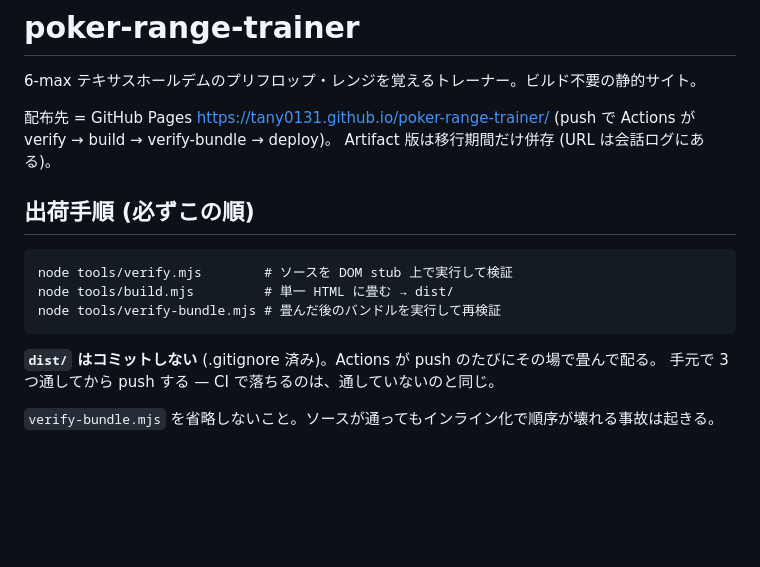
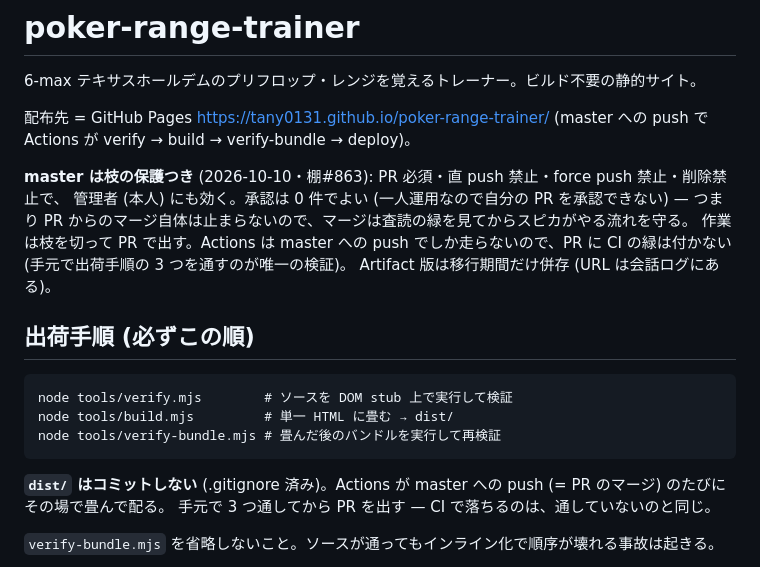
Before and after one commit to tany0131/poker-range-trainer, a Markdown page: CLAUDE.md, the part around the change. Rendered like a GitHub page; blank space fills up the shorter version.

Commit message:
docs: master の枝の保護を CLAUDE.md に書く (棚#863)
master に PR 必須・直 push 禁止・force push 禁止・削除禁止の保護を張った
(管理者にも適用・承認 0 件)。「push で配る」前提を「PR のマージで配る」に直し、
PR には CI の緑が付かない (Actions は master への push だけ) ことも書く。

Co-Authored-By: Claude Opus 5.5 <noreply@anthropic.com>

````diff
--- a/CLAUDE.md
+++ b/CLAUDE.md
@@ -3,7 +3,13 @@
 6-max テキサスホールデムのプリフロップ・レンジを覚えるトレーナー。ビルド不要の静的サイト。
 
 配布先 = GitHub Pages https://tany0131.github.io/poker-range-trainer/
-(push で Actions が verify → build → verify-bundle → deploy)。
+(master への push で Actions が verify → build → verify-bundle → deploy)。
+
+**master は枝の保護つき** (2026-10-10・棚#863): PR 必須・直 push 禁止・force push 禁止・削除禁止で、
+管理者 (本人) にも効く。承認は 0 件でよい (一人運用なので自分の PR を承認できない) — つまり
+PR からのマージ自体は止まらないので、マージは査読の緑を見てからスピカがやる流れを守る。
+作業は枝を切って PR で出す。Actions は master への push でしか走らないので、PR に CI の緑は付かない
+(手元で出荷手順の 3 つを通すのが唯一の検証)。
 Artifact 版は移行期間だけ併存 (URL は会話ログにある)。
 
 ## 出荷手順 (必ずこの順)
@@ -14,8 +20,8 @@ node tools/build.mjs         # 単一 HTML に畳む → dist/
 node tools/verify-bundle.mjs # 畳んだ後のバンドルを実行して再検証
 ```
 
-**`dist/` はコミットしない** (.gitignore 済み)。Actions が push のたびにその場で畳んで配る。
-手元で 3 つ通してから push する — CI で落ちるのは、通していないのと同じ。
+**`dist/` はコミットしない** (.gitignore 済み)。Actions が master への push (= PR のマージ) のたびにその場で畳んで配る。
+手元で 3 つ通してから PR を出す — CI で落ちるのは、通していないのと同じ。
 
 `verify-bundle.mjs` を省略しないこと。ソースが通ってもインライン化で順序が壊れる事故は起きる。
 
````
